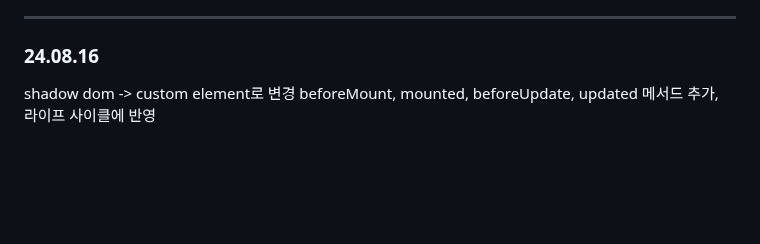
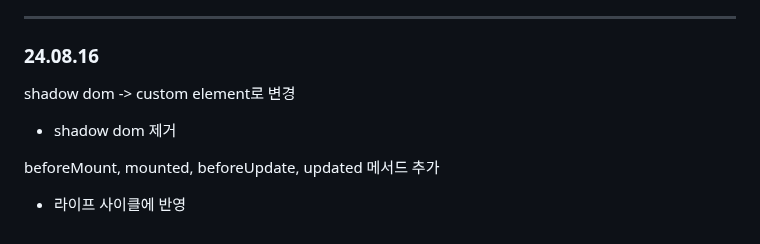
Before and after one commit to sdh20282/vanilla-js-spa, a Markdown page: Records.md, the part around the change. Rendered like a GitHub page; blank space fills up the shorter version.

Commit message:
부가 설명 추가

```diff
--- a/Records.md
+++ b/Records.md
@@ -99,4 +99,8 @@ router 부분 문제 해결
 ---
 ### 24.08.16
 shadow dom -> custom element로 변경
-beforeMount, mounted, beforeUpdate, updated 메서드 추가, 라이프 사이클에 반영
+- shadow dom 제거
+
+
+beforeMount, mounted, beforeUpdate, updated 메서드 추가
+- 라이프 사이클에 반영
```
